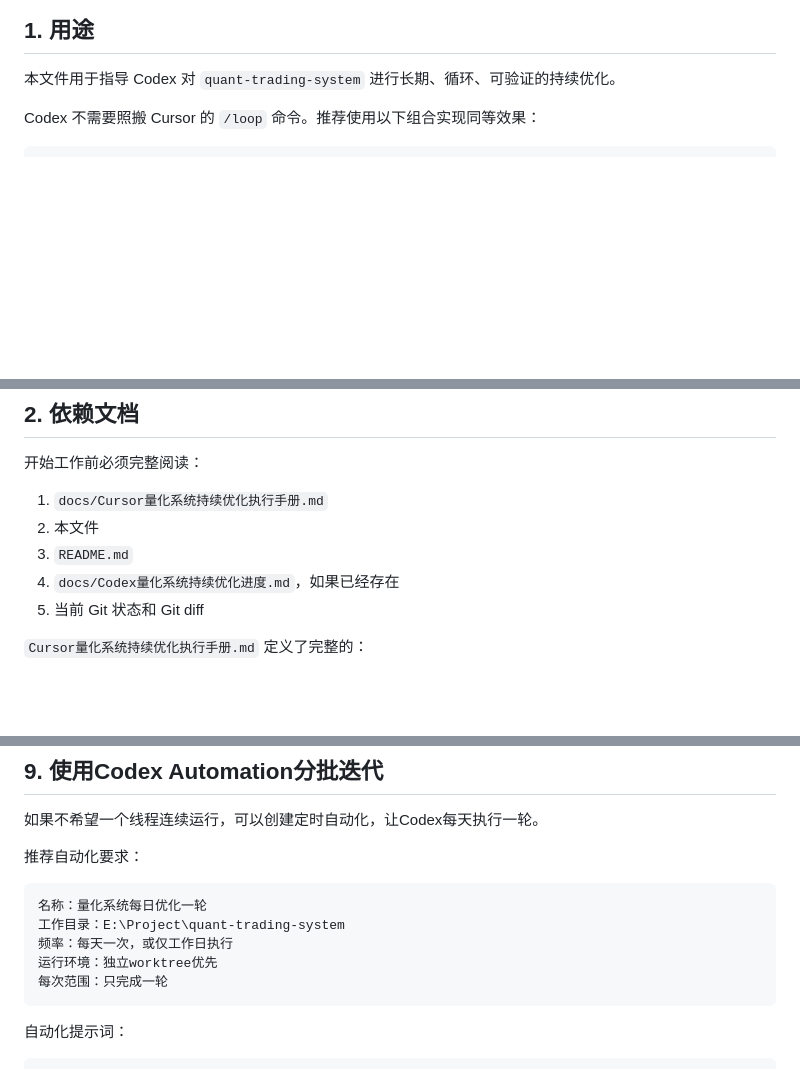
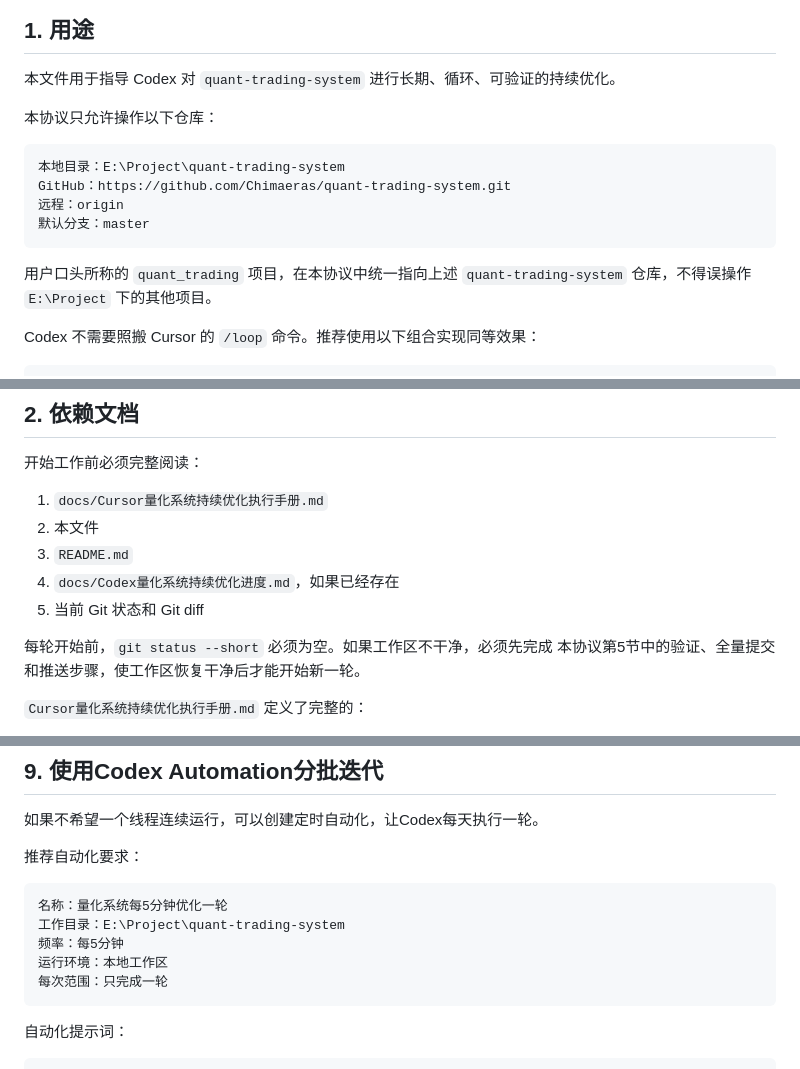
Before and after one commit to Chimaeras/quant-trading-system, a Markdown page: docs/Codex量化系统持续优化执行协议.md, 3 parts joined by grey strips. Drawn GitHub-style; blank space fills up the shorter version.

````diff
--- a/docs/Codex量化系统持续优化执行协议.md
+++ b/docs/Codex量化系统持续优化执行协议.md
@@ -3,6 +3,18 @@
 ## 1. 用途
 
 本文件用于指导 Codex 对 `quant-trading-system` 进行长期、循环、可验证的持续优化。
+
+本协议只允许操作以下仓库：
+
+```text
+本地目录：E:\Project\quant-trading-system
+GitHub：https://github.com/Chimaeras/quant-trading-system.git
+远程：origin
+默认分支：master
+```
+
+用户口头所称的 `quant_trading` 项目，在本协议中统一指向上述
+`quant-trading-system` 仓库，不得误操作 `E:\Project` 下的其他项目。
 
 Codex 不需要照搬 Cursor 的 `/loop` 命令。推荐使用以下组合实现同等效果：
 
@@ -28,6 +40,9 @@ Codex长期目标（Goal）
 3. `README.md`
 4. `docs/Codex量化系统持续优化进度.md`，如果已经存在
 5. 当前 Git 状态和 Git diff
+
+每轮开始前，`git status --short` 必须为空。如果工作区不干净，必须先完成
+本协议第5节中的验证、全量提交和推送步骤，使工作区恢复干净后才能开始新一轮。
 
 `Cursor量化系统持续优化执行手册.md` 定义了完整的：
 
@@ -345,10 +395,10 @@ docs/Codex量化系统持续优化进度.md
 推荐自动化要求：
 
 ```text
-名称：量化系统每日优化一轮
+名称：量化系统每5分钟优化一轮
 工作目录：E:\Project\quant-trading-system
-频率：每天一次，或仅工作日执行
-运行环境：独立worktree优先
+频率：每5分钟
+运行环境：本地工作区
 每次范围：只完成一轮
 ```
 
````
Also changed, not shown: other parts of docs/Codex量化系统持续优化执行协议.md (+47 -7 lines).
